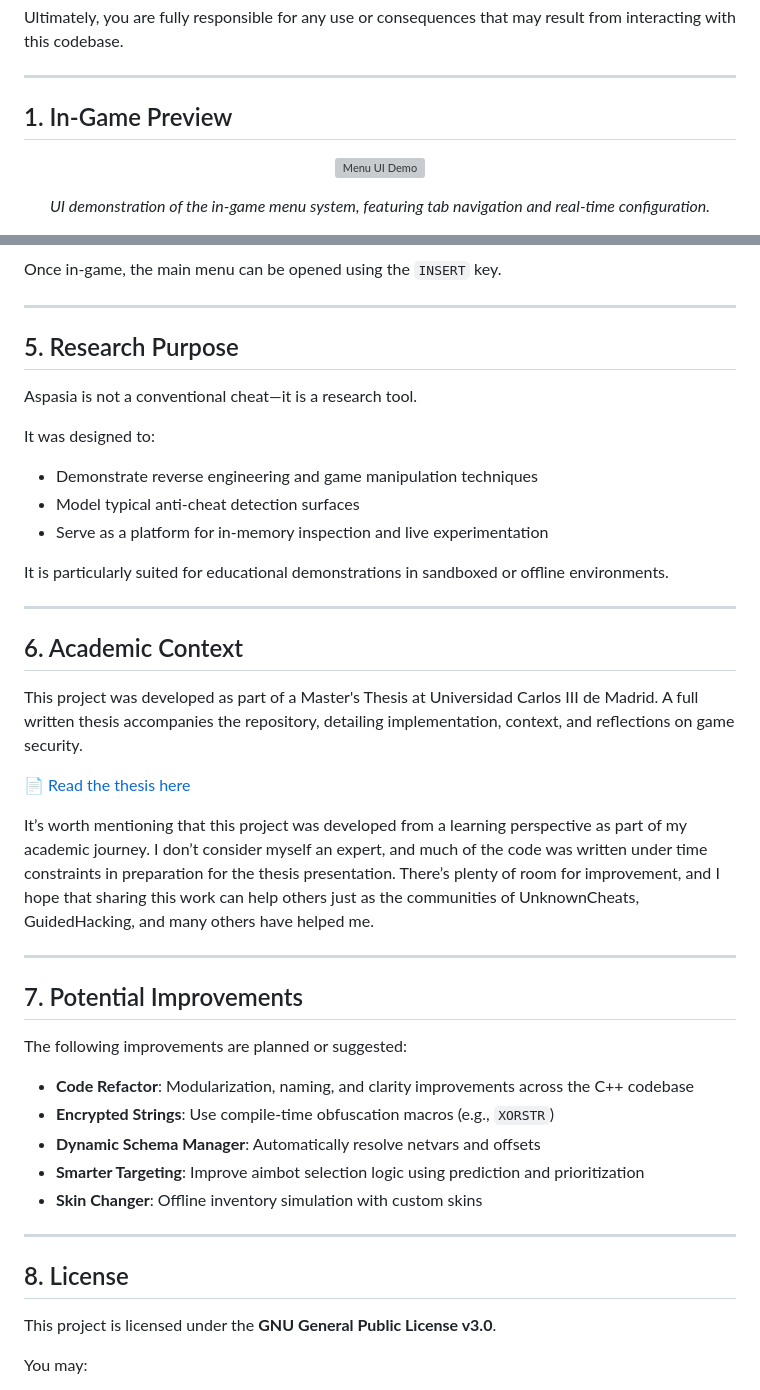
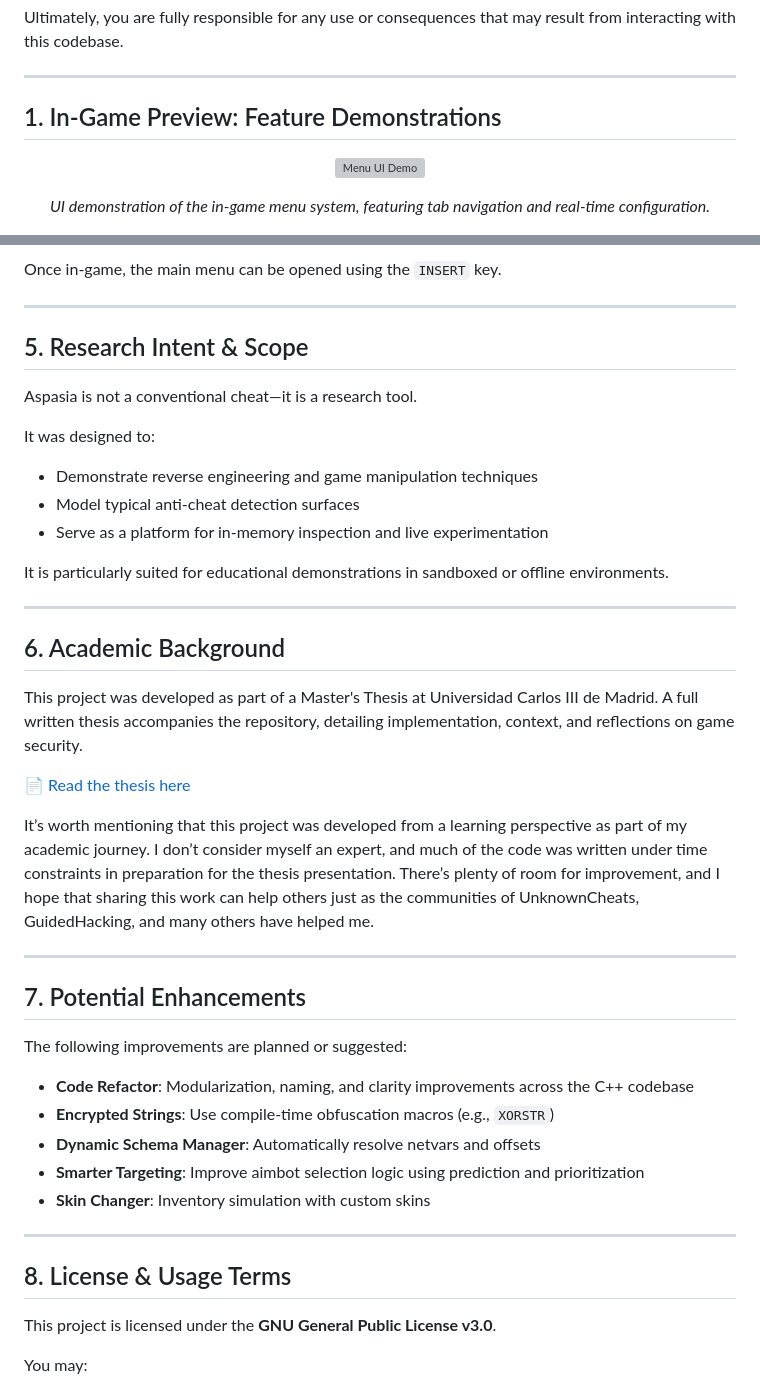
Before and after one commit to Aspasia1337/Aspasia, a Markdown page: README.md, 2 parts joined by grey strips. Drawn GitHub-style; grey boxes are pictures that could not be loaded.

```diff
--- a/README.md
+++ b/README.md
@@ -27,7 +33,7 @@ Ultimately, you are fully responsible for any use or consequences that may resul
 
 ---
 
-## 1. In-Game Preview
+## 1. In-Game Preview: Feature Demonstrations
 
 <p align="center">
   <img src="Master Thesis Template/clips/menu.gif" alt="Menu UI Demo" width="1000"/>
@@ -166,7 +172,7 @@ Once in-game, the main menu can be opened using the `INSERT` key.
 
 ---
 
-## 5. Research Purpose
+## 5. Research Intent & Scope
 
 Aspasia is not a conventional cheat—it is a research tool.
 
@@ -180,7 +186,7 @@ It is particularly suited for educational demonstrations in sandboxed or offline
 
 ---
 
-## 6. Academic Context
+## 6. Academic Background
 
 This project was developed as part of a Master's Thesis at Universidad Carlos III de Madrid. A full written thesis accompanies the repository, detailing implementation, context, and reflections on game security.
 
@@ -190,7 +196,7 @@ It’s worth mentioning that this project was developed from a learning perspect
 
 ---
 
-## 7. Potential Improvements
+## 7. Potential Enhancements
 
 The following improvements are planned or suggested:
 
@@ -198,11 +204,11 @@ The following improvements are planned or suggested:
 - **Encrypted Strings**: Use compile-time obfuscation macros (e.g., `XORSTR`)
 - **Dynamic Schema Manager**: Automatically resolve netvars and offsets
 - **Smarter Targeting**: Improve aimbot selection logic using prediction and prioritization
-- **Skin Changer**: Offline inventory simulation with custom skins
+- **Skin Changer**: Inventory simulation with custom skins
 
 ---
 
-## 8. License
+## 8. License & Usage Terms
 
 This project is licensed under the **GNU General Public License v3.0**.
 
```
Also changed, not shown: other parts of README.md (+14 -8 lines).
